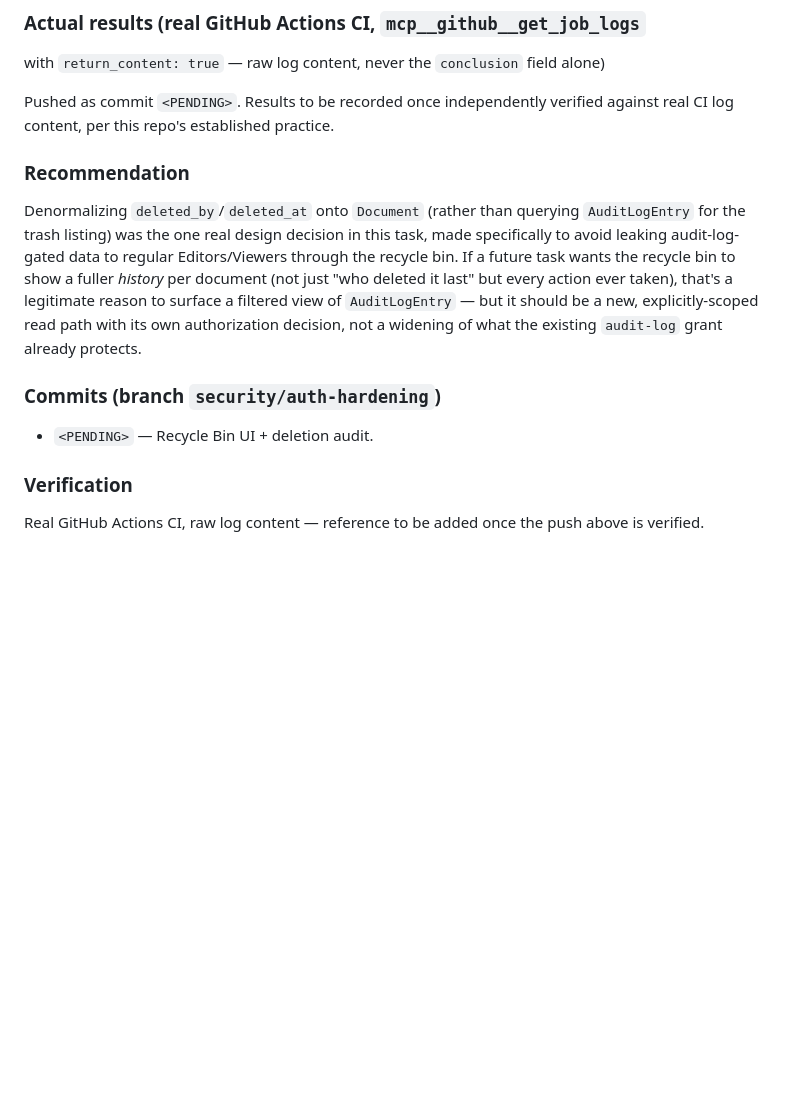
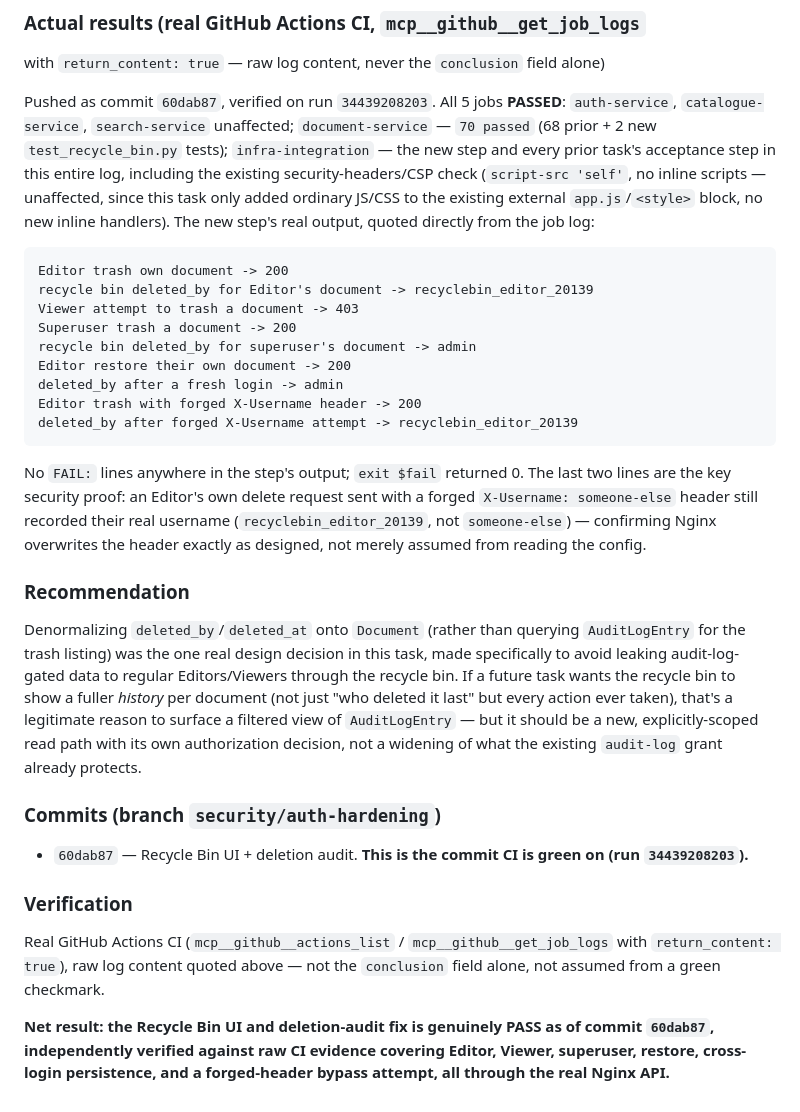
Before and after one commit to kaungkyaw3124/doc-mgmt, a Markdown page: docs/SECURITY_HARDENING_LOG.md, the part around the change. Rendered like a GitHub page; blank space fills up the shorter version.

Commit message:
docs: record Recycle Bin deletion-audit CI verification evidence (commit 60dab87, run 34439208203)

````diff
--- a/docs/SECURITY_HARDENING_LOG.md
+++ b/docs/SECURITY_HARDENING_LOG.md
@@ -3670,9 +3670,35 @@ records their trashed status exactly as before.
 with `return_content: true` — raw log content, never the `conclusion`
 field alone)
 
-Pushed as commit `<PENDING>`. Results to be recorded once independently
-verified against real CI log content, per this repo's established
-practice.
+Pushed as commit `60dab87`, verified on run `34439208203`. All 5 jobs
+**PASSED**: `auth-service`, `catalogue-service`, `search-service`
+unaffected; `document-service` — `70 passed` (68 prior + 2 new
+`test_recycle_bin.py` tests); `infra-integration` — the new step and
+every prior task's acceptance step in this entire log, including the
+existing security-headers/CSP check (`script-src 'self'`, no inline
+scripts — unaffected, since this task only added ordinary JS/CSS to
+the existing external `app.js`/`<style>` block, no new inline
+handlers). The new step's real output, quoted directly from the job
+log:
+
+```
+Editor trash own document -> 200
+recycle bin deleted_by for Editor's document -> recyclebin_editor_20139
+Viewer attempt to trash a document -> 403
+Superuser trash a document -> 200
+recycle bin deleted_by for superuser's document -> admin
+Editor restore their own document -> 200
+deleted_by after a fresh login -> admin
+Editor trash with forged X-Username header -> 200
+deleted_by after forged X-Username attempt -> recyclebin_editor_20139
+```
+
+No `FAIL:` lines anywhere in the step's output; `exit $fail` returned
+0. The last two lines are the key security proof: an Editor's own
+delete request sent with a forged `X-Username: someone-else` header
+still recorded their real username (`recyclebin_editor_20139`, not
+`someone-else`) — confirming Nginx overwrites the header exactly as
+designed, not merely assumed from reading the config.
 
 ### Recommendation
 
@@ -3689,9 +3715,18 @@ existing `audit-log` grant already protects.
 
 ### Commits (branch `security/auth-hardening`)
 
-- `<PENDING>` — Recycle Bin UI + deletion audit.
+- `60dab87` — Recycle Bin UI + deletion audit. **This is the commit CI
+  is green on (run `34439208203`).**
 
 ### Verification
 
-Real GitHub Actions CI, raw log content — reference to be added once
-the push above is verified.
+Real GitHub Actions CI (`mcp__github__actions_list` /
+`mcp__github__get_job_logs` with `return_content: true`), raw log
+content quoted above — not the `conclusion` field alone, not assumed
+from a green checkmark.
+
+**Net result: the Recycle Bin UI and deletion-audit fix is genuinely
+PASS as of commit `60dab87`, independently verified against raw CI
+evidence covering Editor, Viewer, superuser, restore, cross-login
+persistence, and a forged-header bypass attempt, all through the real
+Nginx API.**
````
